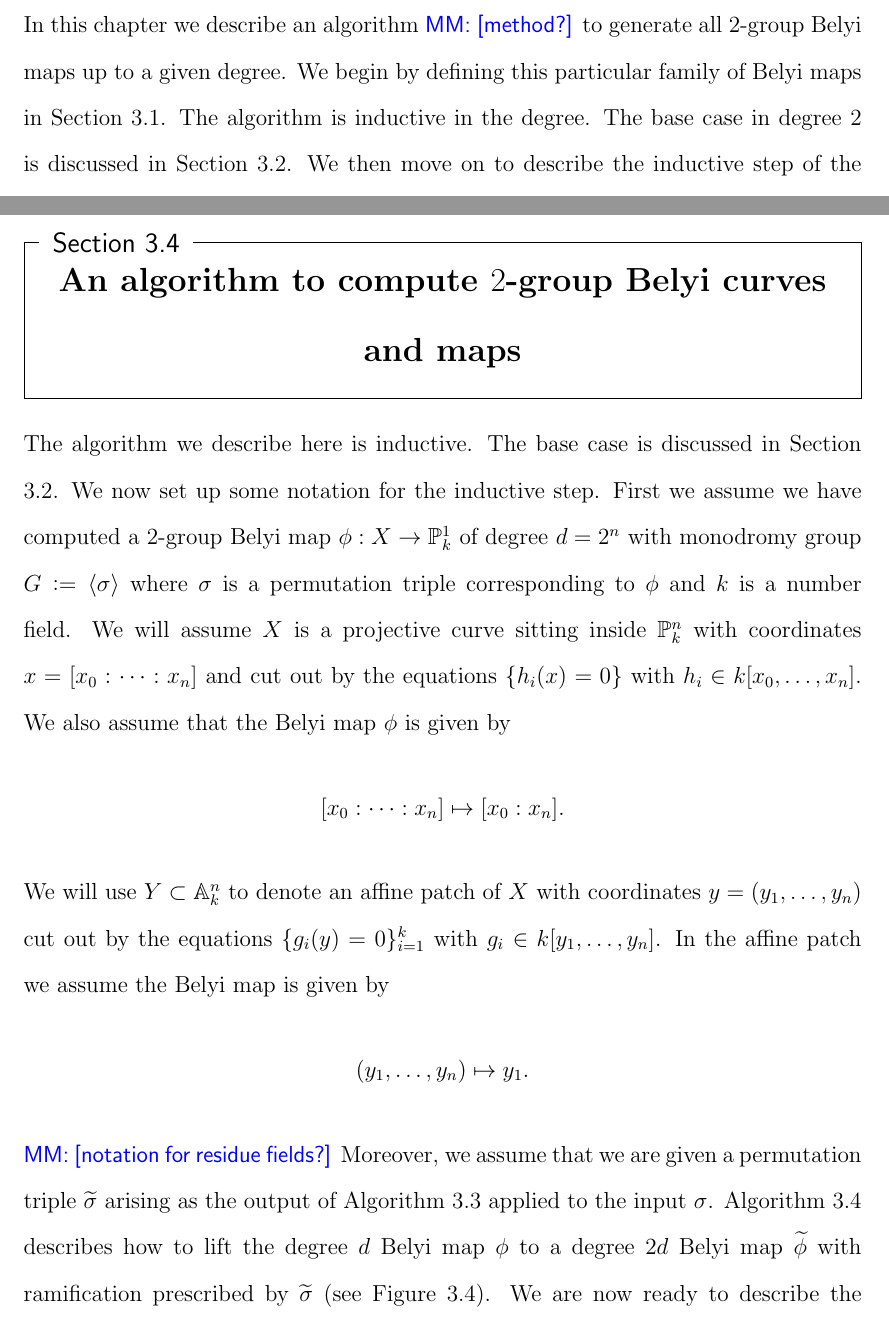
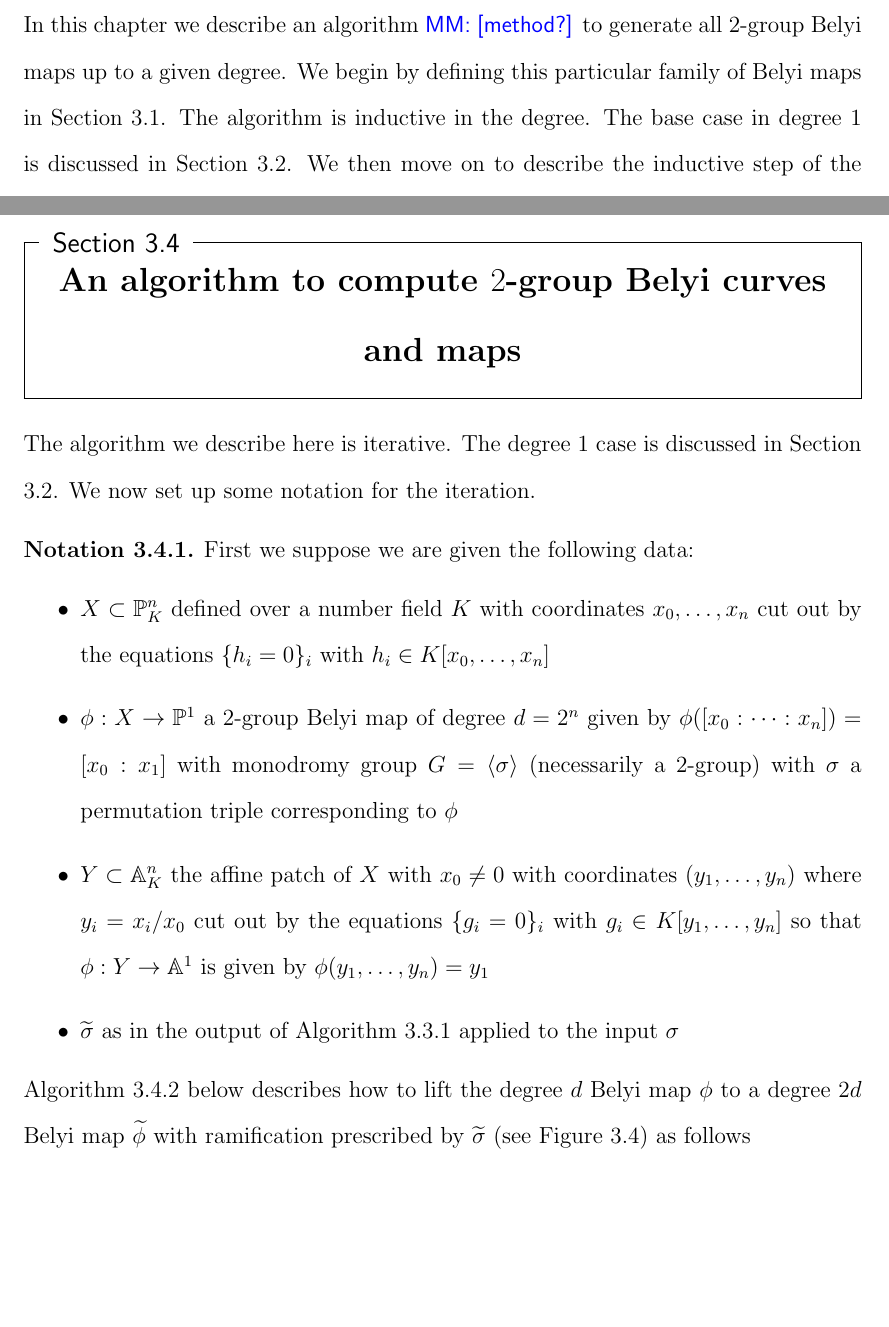
Before and after one commit to michaelmusty/thesis, a LaTeX thesis (main.tex): two parts of pages 24 and 27 of 30 before the commit and two parts of pages 24 and 26 of 29 after it, joined at a grey line, cut so that both start at the same text, the shorter picture padded with empty space. Compiled offline with pdfLaTeX.

Commit message:
jvtime 02/06/2019 partial edits

```diff
--- a/main.tex
+++ b/main.tex
@@ -86,17 +86,23 @@
 % Theorem Declarations
 %%%%%%%%%%%%%%%%%%%%%%%%%%%%%%%%%%%%%%%%%%%%%%%%%%
 % A basic set of theorem declarations.  Add or remove as desired.
-\newtheorem{prop}{Proposition}[chapter]
+% \newtheorem{prop}{Proposition}[chapter]
+\newtheorem{prop}{Proposition}[section]
 \newtheorem{theorem}[prop]{Theorem}
 \newtheorem{lemma}[prop]{Lemma}
 \newtheorem{corr}[prop]{Corollary}
 \theoremstyle{definition}
 \newtheorem{definition}[prop]{Definition}
 \newtheorem{alg}[prop]{Algorithm}
+\newtheorem{notation}[prop]{Notation}
 \theoremstyle{remark}
 \newtheorem{remark}[prop]{Remark}
 \newtheorem{example}[prop]{Example}
 \newtheorem*{claim}{Claim}
+% numberwithin section for equations and figures
+\numberwithin{equation}{section}
+\numberwithin{figure}{section}
+% \renewcommand{\thefigure}{\arabic{figure}}
 
 %%%%%%%%%%%%%%%%%%%%%%%%%%%%%%%%%%%%%%%%%%%%%%%%%%
 %Indices
@@ -250,7 +256,7 @@ Preface and Acknowledgments go here!
   to generate all $2$-group Belyi maps up to a given degree.
   We begin by defining this particular family of Belyi maps in Section \ref{sec:defs}.
   The algorithm is inductive in the degree.
-  The base case in degree $2$ is discussed in Section \ref{sec:degree2}.
+  The base case in degree $1$ is discussed in Section \ref{sec:degree1}.
   We then move on to describe the inductive step of the algorithm
   which we describe in two parts.
   First we discuss the algorithm to enumerate the isomorphism classes
@@ -283,37 +288,39 @@ Preface and Acknowledgments go here!
     \begin{alg}\label{alg:triples}
     \end{alg}
   }
-  \pagebreak
   \section{An algorithm to compute $2$-group Belyi curves and maps}{\label{sec:curvesandmaps}
-    The algorithm we describe here is inductive.
-    The base case is discussed in Section \ref{sec:degree2}.
-    We now set up some notation for the inductive step.
-    First we assume
-    we have computed a $2$-group Belyi map $\phi:X\to\PP^1_k$ of degree
-    $d=2^n$ with monodromy group $G\colonequals\langle\sigma\rangle$
-    where $\sigma$ is a permutation triple corresponding to $\phi$
-    and $k$ is a number field.
-    We will assume $X$ is a projective curve sitting inside $\PP^n_k$
-    with coordinates $x=[x_0:\dots:x_n]$ and
-    cut out by the equations $\{h_i(x)=0\}$ with $h_i\in k[x_0,\dots,x_n]$.
-    We also assume that the Belyi map $\phi$ is given by
-    \[
-      [x_0:\dots:x_n]\mapsto [x_0:x_n].
-    \]
-    We will use $Y\subset\AA^n_k$ to denote an affine patch of $X$ with coordinates
-    $y=(y_1,\dots,y_n)$ cut out by the equations $\{g_i(y)=0\}_{i=1}^k$ with
-    $g_i\in k[y_1,\dots,y_n]$.
-    In the affine patch we assume the Belyi map is given by
-    \[
-      (y_1,\dots,y_n)\mapsto y_1.
-    \]
-    \mm{notation for residue fields?}
-    Moreover, we assume
-    that we are given a permutation triple $\wt{\sigma}$ arising as the output
-    of Algorithm \ref{alg:triples} applied to the input $\sigma$.
-    Algorithm \ref{alg:lift} describes how to lift the degree $d$ Belyi map $\phi$
-    to a degree $2d$ Belyi map $\wt{\phi}$ with ramification prescribed by $\wt{\sigma}$
-    (see Figure \ref{fig:lift}).
+    The algorithm we describe here is iterative.
+    The degree $1$ case is discussed in Section \ref{sec:degree1}.
+    We now set up some notation for the iteration.
+    \begin{notation}\label{not:maps}
+      First we suppose
+      we are given the following data:
+      \begin{itemize}
+        \item
+          $X\subset\PP^n_K$ defined over a number field $K$
+          with coordinates $x_0,\dots,x_n$
+          cut out by the equations $\{h_i=0\}_i$ with $h_i\in K[x_0,\dots,x_n]$
+        \item
+          $\phi:X\to\PP^1$ a $2$-group Belyi map of degree $d=2^n$
+          given by $\phi([x_0:\dots:x_n])=[x_0:x_1]$
+          with monodromy group $G = \langle\sigma\rangle$
+          (necessarily a $2$-group)
+          with $\sigma$ a permutation triple corresponding to $\phi$
+        \item
+          $Y\subset\AA^n_K$ the affine patch of $X$ with $x_0\neq 0$
+          with coordinates $(y_1,\dots,y_n)$ where $y_i = x_i/x_0$
+          cut out by the equations $\{g_i=0\}_i$ with $g_i\in K[y_1,\dots,y_n]$
+          so that $\phi:Y\to\AA^1$ is given by $\phi(y_1,\dots,y_n) = y_1$
+        \item
+          $\wt{\sigma}$ as in the output of Algorithm \ref{alg:triples}
+          applied to the input $\sigma$
+      \end{itemize}
+      Algorithm \ref{alg:lift} below
+      describes how to lift the degree $d$ Belyi map $\phi$
+      to a degree $2d$ Belyi map $\wt{\phi}$ with ramification prescribed by $\wt{\sigma}$
+      (see Figure \ref{fig:lift})
+      as follows
+    \end{notation}
     \begin{figure}[ht]
       \label{fig:lift}
       \[
@@ -329,5 +336,4 @@ Preface and Acknowledgments go here!
         from a given $2$-group Belyi map $\phi$.
       }
     \end{figure}
-    We are now ready to describe the algorithm.
     \begin{alg}\label{alg:lift}
```
Also changed, not shown: main.pdf, main.tex (7 more changed lines).
